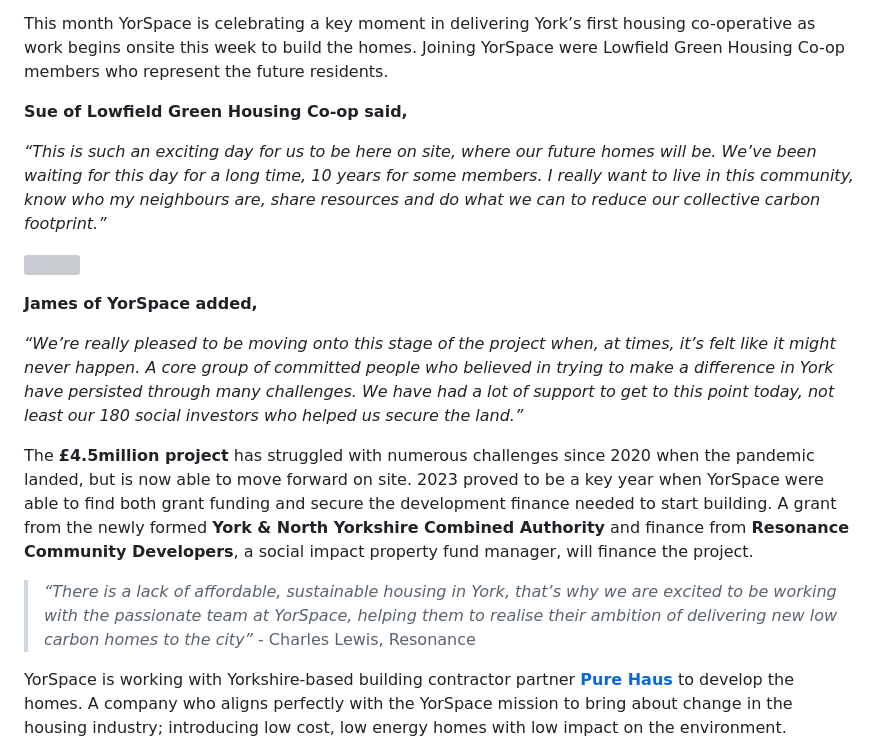
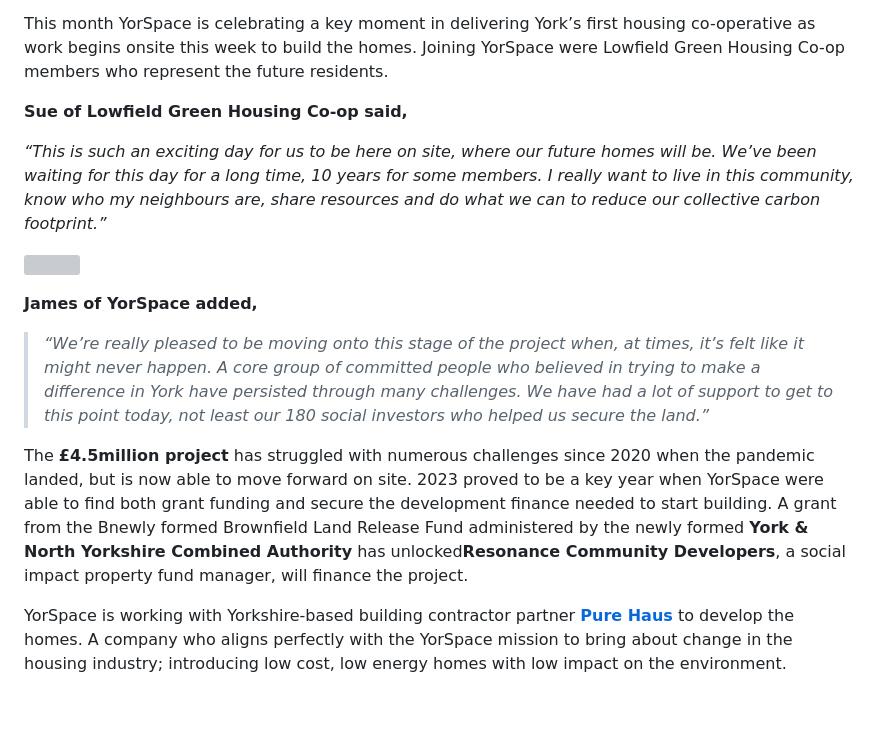
Before and after one commit to johnpuddephatt/yorspace-11ty, a Markdown page: _posts/2024-07-17-york’s-first-housing-co-op-gets-the-green-light.md, the part around the change printed below. GitHub-like rendering; blank space fills up the shorter version; grey boxes are pictures that could not be loaded.

Commit message:
Update Blog “2024-07-17-york’s-first-housing-co-op-gets-the-green-light”

```diff
--- a/_posts/2024-07-17-york’s-first-housing-co-op-gets-the-green-light.md
+++ b/_posts/2024-07-17-york’s-first-housing-co-op-gets-the-green-light.md
@@ -17,25 +17,17 @@ The YorSpace model offers residents a chance to buy homes at 75% of the market v
 
 This month YorSpace is celebrating a key moment in delivering York’s first housing co-operative as work begins onsite this week to build the homes. Joining YorSpace were Lowfield Green Housing Co-op members who represent the future residents.
 
-
-
 **Sue of Lowfield Green Housing Co-op said,**
 
 *“This is such an exciting day for us to be here on site, where our future homes will be. We’ve been waiting for this day for a long time, 10 years for some members. I really want to live in this community, know who my neighbours are, share resources and do what we can to reduce our collective carbon footprint.”*
-
-
 
 ![](/uploads/lowfield-green-housing-co-op-on-site-at-lowfield-green-03.jpeg "Members of Lowfield Green Housing Co-op on site at Lowfield Green in York")
 
 **James of YorSpace added,**
 
-*“We’re really pleased to be moving onto this stage of the project when, at times, it’s felt like it might never happen. A core group of committed people who believed in trying to make a difference in York have persisted through many challenges. We have had a lot of support to get to this point today, not least our 180 social investors who helped us secure the land.”*
+> *“We’re really pleased to be moving onto this stage of the project when, at times, it’s felt like it might never happen. A core group of committed people who believed in trying to make a difference in York have persisted through many challenges. We have had a lot of support to get to this point today, not least our 180 social investors who helped us secure the land.”*
 
-
-
-The **£4.5million project** has struggled with numerous challenges since 2020 when the pandemic landed, but is now able to move forward on site. 2023 proved to be a key year when YorSpace were able to find both grant funding and secure the development finance needed to start building. A grant from the newly formed **York & North Yorkshire Combined Authority** and finance from **Resonance Community Developers**,  a social impact property fund manager, will finance the project.
-
-> *“There is a lack of affordable, sustainable housing in York, that’s why we are excited to be working with the passionate team at YorSpace, helping them to realise their ambition of delivering new low carbon homes to the city”* - Charles Lewis, Resonance
+The **£4.5million project** has struggled with numerous challenges since 2020 when the pandemic landed, but is now able to move forward on site. 2023 proved to be a key year when YorSpace were able to find both grant funding and secure the development finance needed to start building. A grant from the Bnewly formed Brownfield Land Release Fund administered by the newly formed **York & North Yorkshire Combined Authority** has unlocked**Resonance Community Developers**,  a social impact property fund manager, will finance the project.
 
 YorSpace is working with Yorkshire-based building contractor partner **[Pure Haus](https://purehaus.co.uk/)** to develop the homes. A company who aligns perfectly with the YorSpace mission to bring about change in the housing industry; introducing low cost, low energy homes with low impact on the environment.
 
```
Also changed, not shown: other parts of _posts/2024-07-17-york’s-first-housing-co-op-gets-the-green-light.md (+0 -2 lines).
